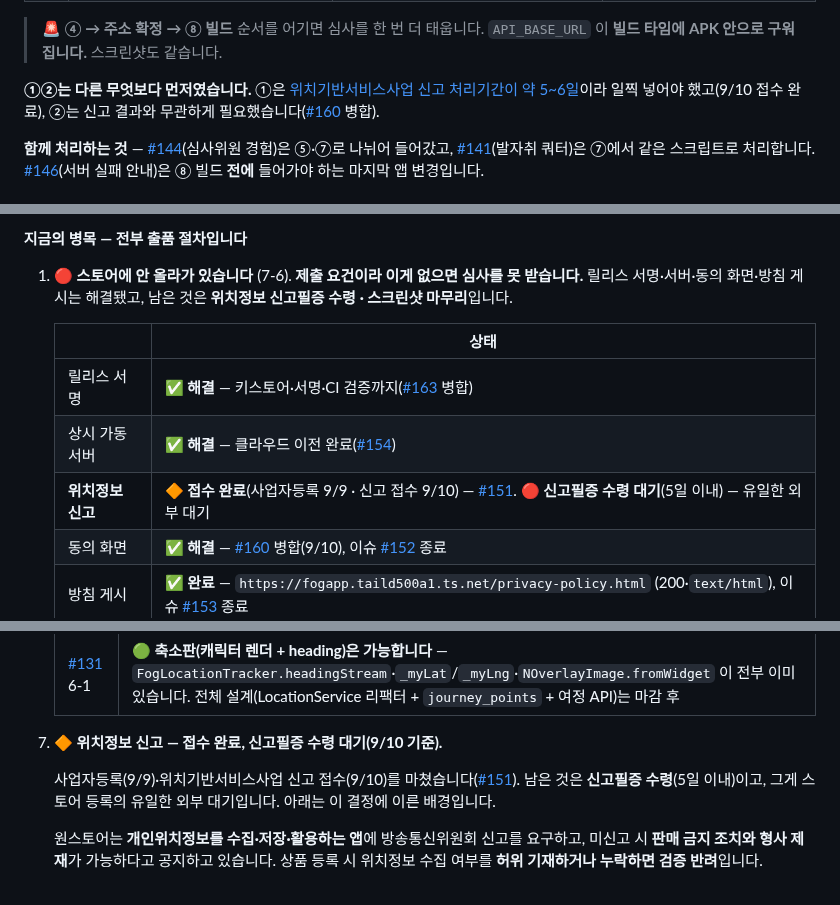
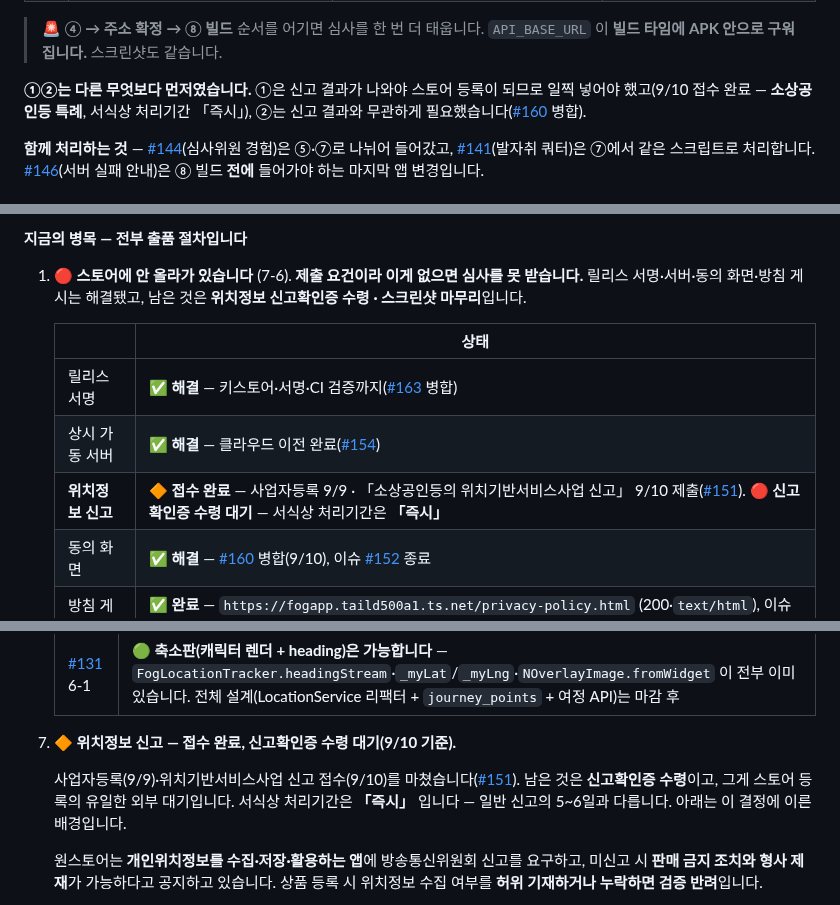
Before and after one commit to FogMap2026/FogApp, a Markdown page: planning.md, 3 parts joined by grey strips. Rendered like a GitHub page.

```diff
--- a/planning.md
+++ b/planning.md
@@ -30,7 +30,7 @@
 > 🚨 **④ → 주소 확정 → ⑧ 빌드** 순서를 어기면 심사를 한 번 더 태웁니다.
 > `API_BASE_URL` 이 **빌드 타임에 APK 안으로 구워집니다.** 스크린샷도 같습니다.
 
-**①②는 다른 무엇보다 먼저였습니다.** ①은 [위치기반서비스사업 신고 처리기간이 약 5~6일](https://www.gov.kr/mw/AA020InfoCappView.do?HighCtgCD=A09001&CappBizCD=15701000085)이라 일찍 넣어야 했고(9/10 접수 완료), ②는 신고 결과와 무관하게 필요했습니다([#160](../../pull/160) 병합).
+**①②는 다른 무엇보다 먼저였습니다.** ①은 신고 결과가 나와야 스토어 등록이 되므로 일찍 넣어야 했고(9/10 접수 완료 — **소상공인등 특례**, 서식상 처리기간 「즉시」), ②는 신고 결과와 무관하게 필요했습니다([#160](../../pull/160) 병합).
 
 **함께 처리하는 것** — [#144](../../issues/144)(심사위원 경험)은 ⑤·⑦로 나뉘어 들어갔고, [#141](../../issues/141)(발자취 쿼터)은 ⑦에서 같은 스크립트로 처리합니다. [#146](../../issues/146)(서버 실패 안내)은 ⑧ 빌드 **전에** 들어가야 하는 마지막 앱 변경입니다.
 
@@ -155,13 +155,13 @@
 **지금의 병목 — 전부 출품 절차입니다**
 
 1. 🔴 **스토어에 안 올라가 있습니다** (7-6). **제출 요건이라 이게 없으면 심사를 못 받습니다.**
-   릴리스 서명·서버·동의 화면·방침 게시는 해결됐고, 남은 것은 **위치정보 신고필증 수령 · 스크린샷 마무리**입니다.
+   릴리스 서명·서버·동의 화면·방침 게시는 해결됐고, 남은 것은 **위치정보 신고확인증 수령 · 스크린샷 마무리**입니다.
 
    | | 상태 |
    |---|---|
    | 릴리스 서명 | ✅ **해결** — 키스토어·서명·CI 검증까지([#163](../../pull/163) 병합) |
    | 상시 가동 서버 | ✅ **해결** — 클라우드 이전 완료([#154](../../issues/154)) |
-   | **위치정보 신고** | 🔶 **접수 완료**(사업자등록 9/9 · 신고 접수 9/10) — [#151](../../issues/151). 🔴 **신고필증 수령 대기**(5일 이내) — 유일한 외부 대기 |
+   | **위치정보 신고** | 🔶 **접수 완료** — 사업자등록 9/9 · 「소상공인등의 위치기반서비스사업 신고」 9/10 제출([#151](../../issues/151)). 🔴 **신고확인증 수령 대기** — 서식상 처리기간은 **「즉시」** |
    | 동의 화면 | ✅ **해결** — [#160](../../pull/160) 병합(9/10), 이슈 [#152](../../issues/152) 종료 |
    | 방침 게시 | ✅ **완료** — `https://fogapp.taild500a1.ts.net/privacy-policy.html` (200·`text/html`), 이슈 [#153](../../issues/153) 종료 |
    | 스크린샷 | 🔶 5장 다 촬영·저장소 반영([#185](../../pull/185)) — 5번은 축소본이라 원본 교체, 1번은 지도 컨트롤 겹침이 찍혀 [#187](../../pull/187) 병합 후 재촬영 중 |
@@ -210,10 +210,11 @@
    | [#135](../../issues/135) 6-5 | ❌ 스토어 때문이 아니라 **`LocationService` 리팩터 리스크** 때문입니다. 그 위치 소스가 내 위치·근접 감지·안개 걷힘·발자취 조회를 전부 먹여줍니다 |
    | [#131](../../issues/131) 6-1 | 🟢 **축소판(캐릭터 렌더 + heading)은 가능합니다** — `FogLocationTracker.headingStream`·`_myLat`/`_myLng`·`NOverlayImage.fromWidget` 이 전부 이미 있습니다. 전체 설계(LocationService 리팩터 + `journey_points` + 여정 API)는 마감 후 |
 
-7. 🔶 **위치정보 신고 — 접수 완료, 신고필증 수령 대기(9/10 기준).**
+7. 🔶 **위치정보 신고 — 접수 완료, 신고확인증 수령 대기(9/10 기준).**
 
    사업자등록(9/9)·위치기반서비스사업 신고 접수(9/10)를 마쳤습니다([#151](../../issues/151)).
-   남은 것은 **신고필증 수령**(5일 이내)이고, 그게 스토어 등록의 유일한 외부 대기입니다.
+   남은 것은 **신고확인증 수령**이고, 그게 스토어 등록의 유일한 외부 대기입니다.
+   서식상 처리기간은 **「즉시」** 입니다 — 일반 신고의 5~6일과 다릅니다.
    아래는 이 결정에 이른 배경입니다.
 
    원스토어는 **개인위치정보를 수집·저장·활용하는 앱**에 방송통신위원회 신고를 요구하고,
```
Also changed, not shown: docs/BUSINESS_REGISTRATION.md (+2 -0 lines), docs/ONESTORE_RELEASE.md (+52 -18 lines).
